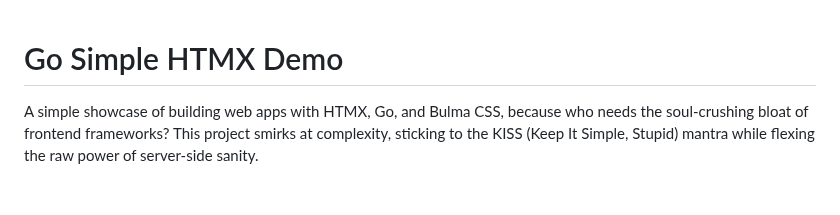
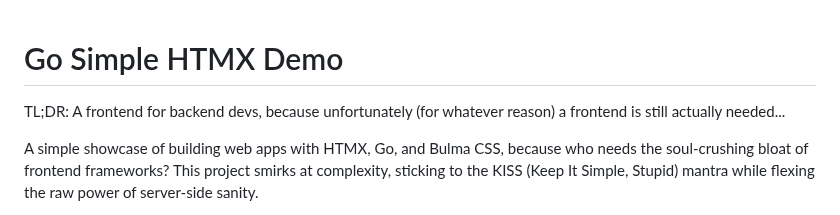
Before and after one commit to mattzab/go-simple-htmx, a Markdown page: README.md, the part around the change. GitHub-like rendering; blank space fills up the shorter version.

```diff
--- a/README.md
+++ b/README.md
@@ -1,4 +1,6 @@
 # Go Simple HTMX Demo
+
+TL;DR: A frontend for backend devs, because unfortunately (for whatever reason) a frontend is still actually needed...
 
 A simple showcase of building web apps with HTMX, Go, and Bulma CSS, because who needs the soul-crushing bloat of frontend frameworks? This project smirks at complexity, sticking to the KISS (Keep It Simple, Stupid) mantra while flexing the raw power of server-side sanity.
 
```
